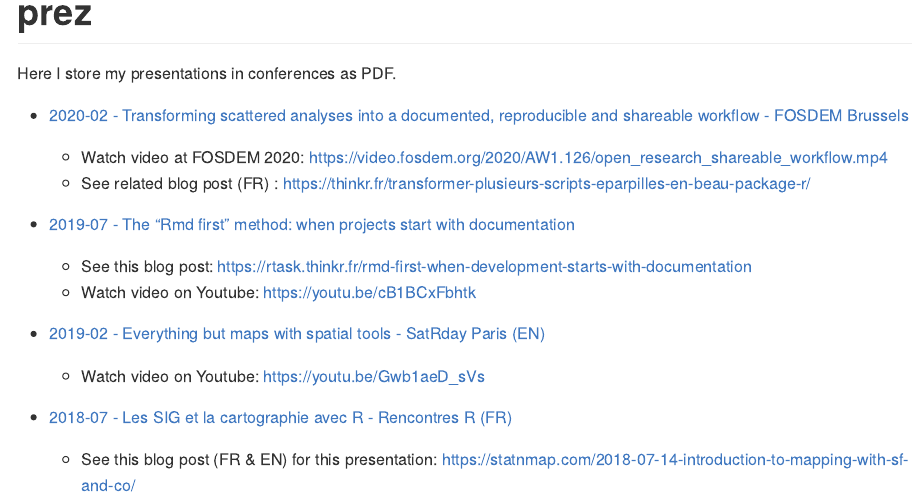
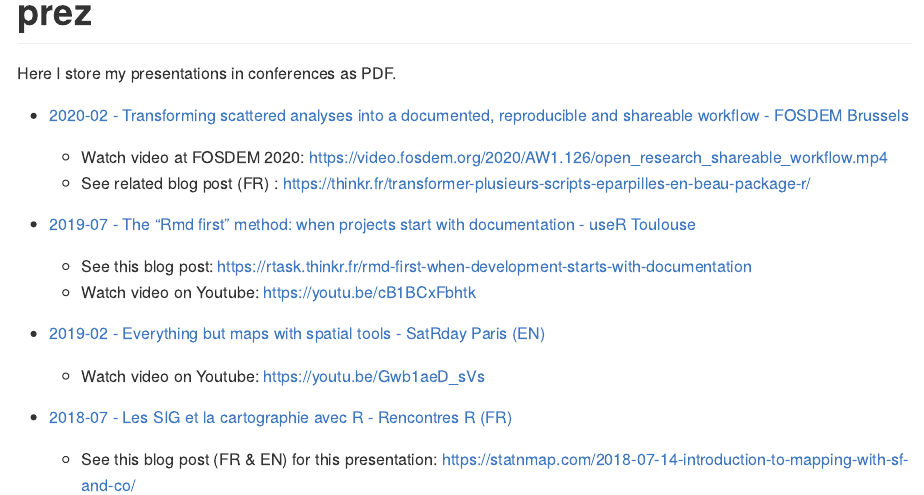
Before and after one commit to statnmap/prez, an R Markdown document (README.Rmd): the page in a window 1100 px wide, from its top. Rendered offline with R 4.5, knitr and Pandoc, with nearby package versions.

Commit message:
Update README.Rmd

```diff
--- a/README.Rmd
+++ b/README.Rmd
@@ -19,7 +19,7 @@ Here I store my presentations in conferences as PDF.
   + Watch video at FOSDEM 2020: https://video.fosdem.org/2020/AW1.126/open_research_shareable_workflow.mp4
   + See related blog post (FR) : https://thinkr.fr/transformer-plusieurs-scripts-eparpilles-en-beau-package-r/
 
-- [2019-07 - The "Rmd first" method: when projects start with documentation](https://github.com/statnmap/prez/blob/master/2019-07_useR_Toulouse.pdf)
+- [2019-07 - The "Rmd first" method: when projects start with documentation - useR Toulouse](https://github.com/statnmap/prez/blob/master/2019-07_useR_Toulouse.pdf)
   + See this blog post: <https://rtask.thinkr.fr/rmd-first-when-development-starts-with-documentation>
   + Watch video on Youtube: https://youtu.be/cB1BCxFbhtk
 
```
